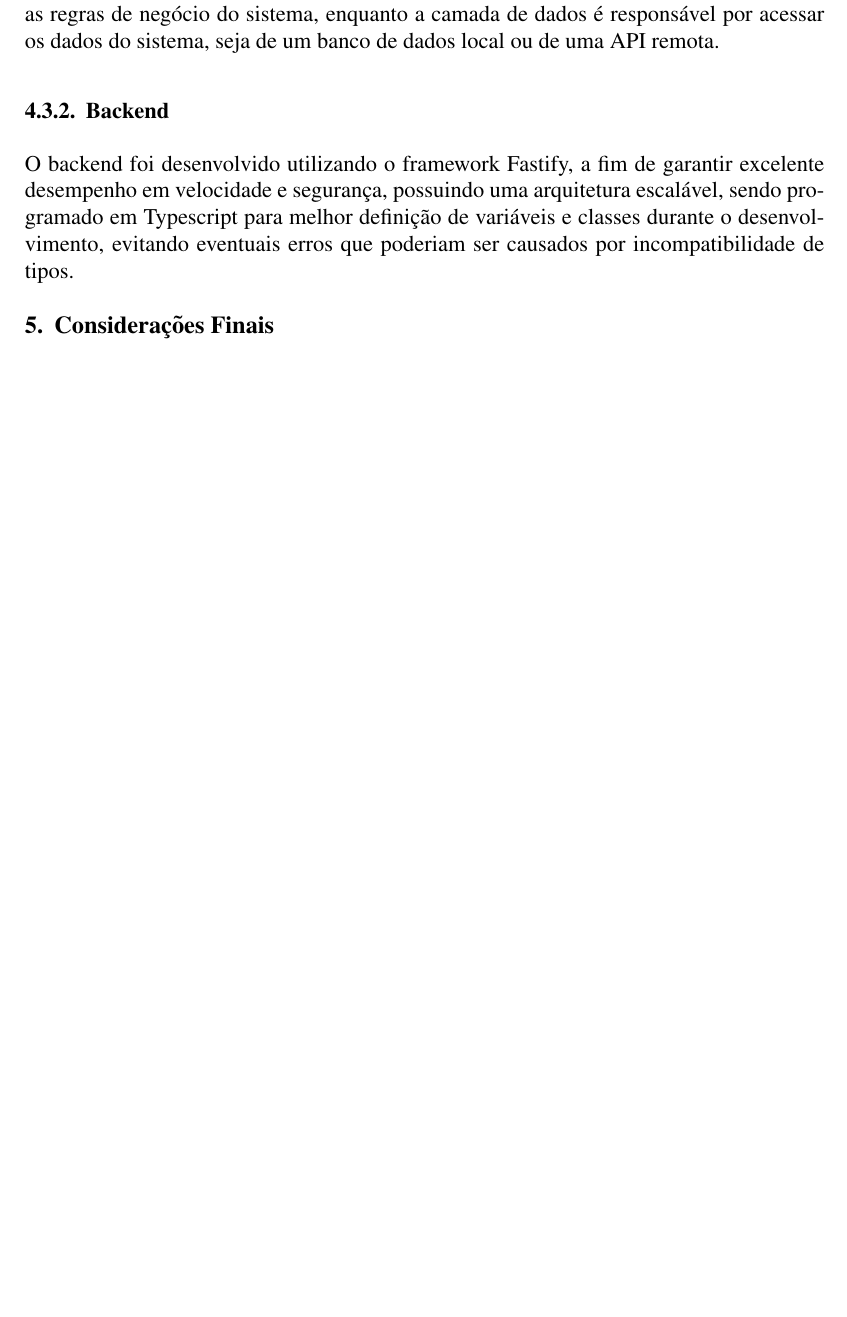
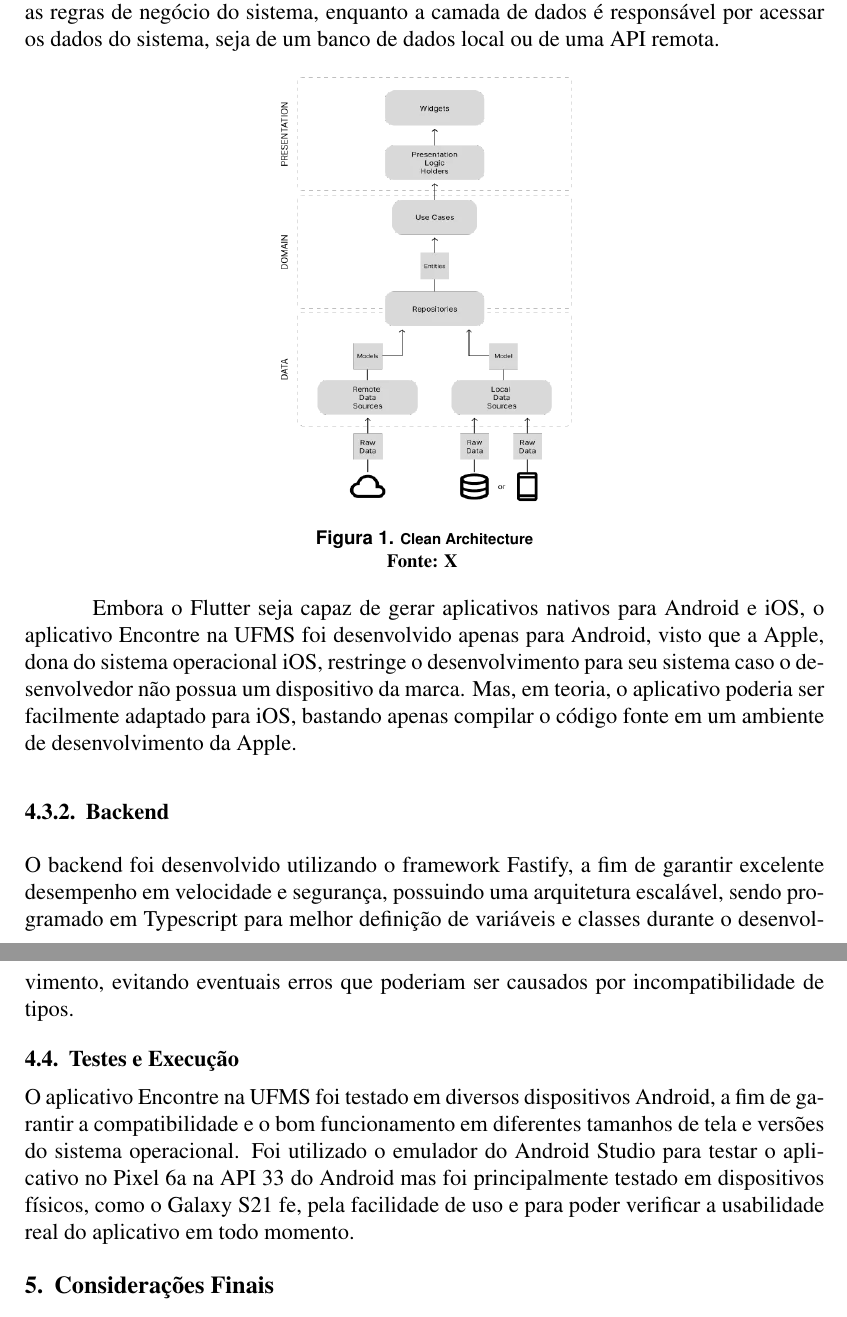
Before and after one commit to FilipePires17/tcc, a LaTeX paper (main.tex, which reads solucao_implementada.tex): part of page 5 of 5 before the commit and two parts of pages 5 and 6 of 6 after it, the two joined at a grey line, cut so that both start at the same text, the shorter picture padded with empty space. Compiled offline with pdfLaTeX.

```diff
--- a/solucao_implementada.tex
+++ b/solucao_implementada.tex
@@ -29,6 +29,20 @@
 
     O código foi desenvolvido com base na \textit{Clean Architecture}, que é um padrão de arquitetura de software que visa separar as responsabilidades do código em camadas bem definidas, facilitando a manutenção e a evolução do sistema. A arquitetura do aplicativo foi dividida em três camadas principais: a camada de apresentação, a camada de domínio e a camada de dados. A camada de apresentação é responsável por exibir os dados para o usuário e capturar as interações do usuário com o sistema. A camada de domínio contém as regras de negócio do sistema, enquanto a camada de dados é responsável por acessar os dados do sistema, seja de um banco de dados local ou de uma API remota.
 
+    \begin{figure}[h]
+        \centering
+        \includegraphics[width=55mm,height=80mm]{imagens/cleanarch.png}
+        \caption{\scriptsize Clean Architecture}
+        \footnotesize  \centering{\textbf{Fonte: X}}
+        \label{fig:clean-architecture}
+    \end{figure}
+
+    Embora o Flutter seja capaz de gerar aplicativos nativos para Android e iOS, o aplicativo Encontre na UFMS foi desenvolvido apenas para Android, visto que a Apple, dona do sistema operacional iOS, restringe o desenvolvimento para seu sistema caso o desenvolvedor não possua um dispositivo da marca. Mas, em teoria, o aplicativo poderia ser facilmente adaptado para iOS, bastando apenas compilar o código fonte em um ambiente de desenvolvimento da Apple.
+
 \subsubsection{Backend}
 
     O backend foi desenvolvido utilizando o framework Fastify, a fim de garantir excelente desempenho em velocidade e segurança, possuindo uma arquitetura escalável, sendo programado em Typescript para melhor definição de variáveis e classes durante o desenvolvimento, evitando eventuais erros que poderiam ser causados por incompatibilidade de tipos.
+
+\subsection{Testes e Execução}
+
+    O aplicativo Encontre na UFMS foi testado em diversos dispositivos Android, a fim de garantir a compatibilidade e o bom funcionamento em diferentes tamanhos de tela e versões do sistema operacional. Foi utilizado o emulador do Android Studio para testar o aplicativo no Pixel 6a na API 33 do Android mas foi principalmente testado em dispositivos físicos, como o Galaxy S21 fe, pela facilidade de uso e para poder verificar a usabilidade real do aplicativo em todo momento.
```
Also changed, not shown: imagens/cleanarch.png (added). Lines whose indentation alone changed are shown as unchanged.
